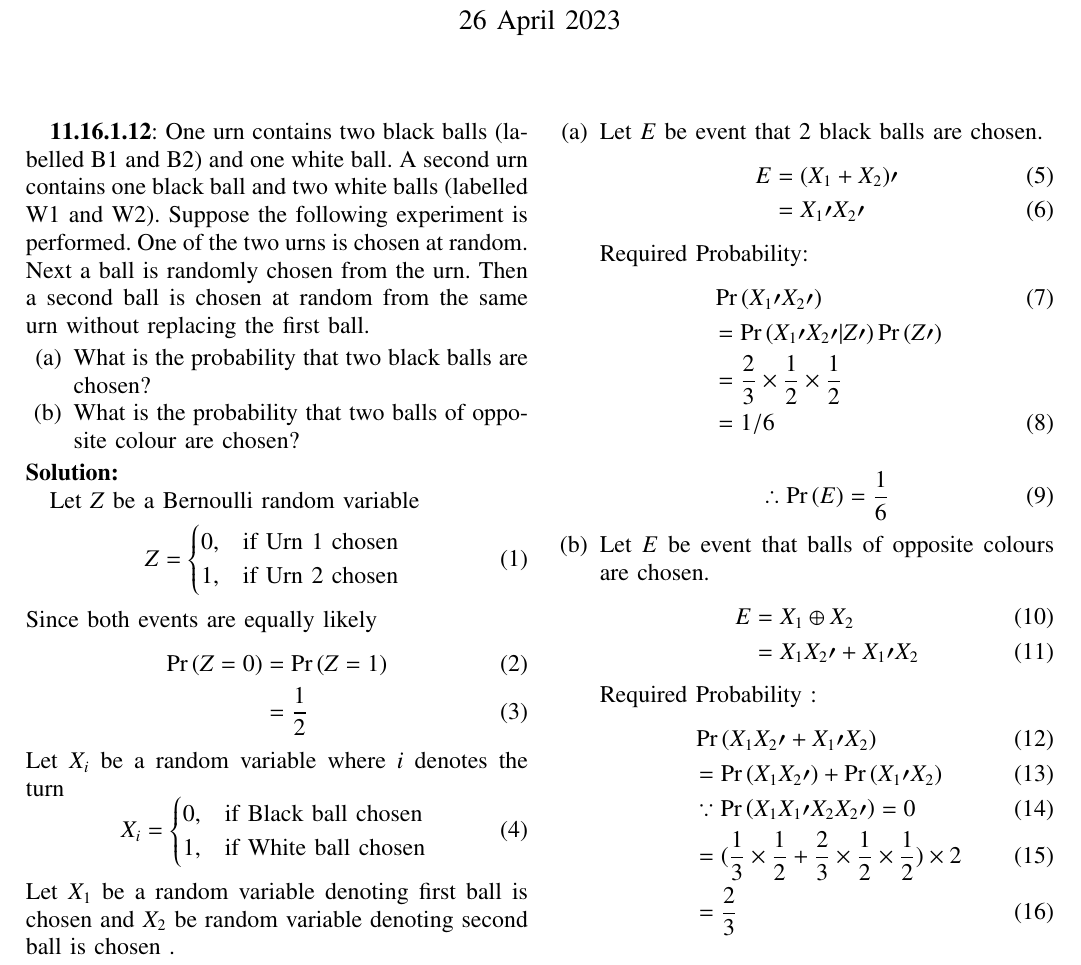
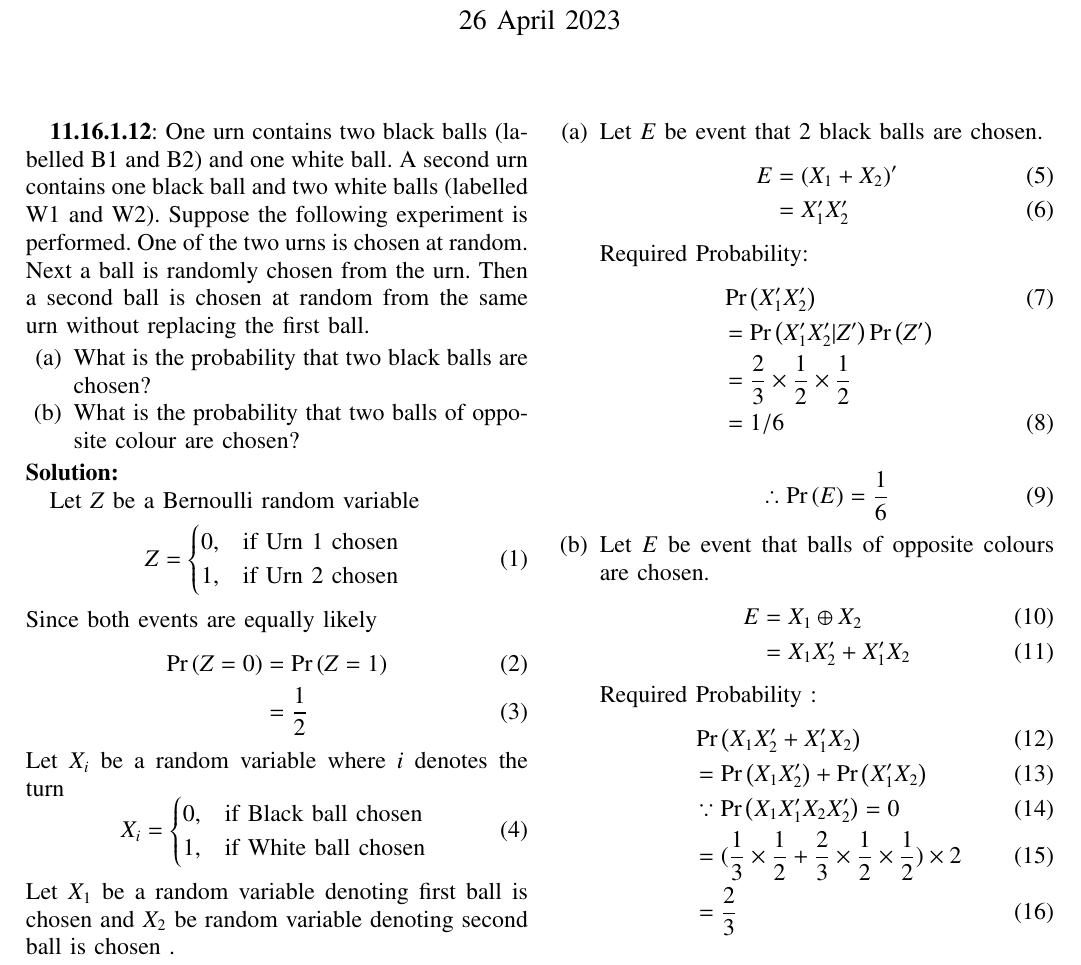
Before and after one commit to Aditya2174/AI1110, a LaTeX problem sheet (Assignment_2/assign2.tex): part of the page, cut so that both start at the same text. Compiled offline with pdfLaTeX.

Commit message:
made changes

```diff
--- a/Assignment_2/assign2.tex
+++ b/Assignment_2/assign2.tex
@@ -186,13 +186,13 @@ Let $X_1$ be a random variable denoting first ball is chosen and
 % % \end{align}
 \item Let $E$ be event that 2 black balls are chosen.
 \begin{align}
-E &= (X_1+X_2)\prime  \\
-&= X_1\prime X_2\prime
+E &= (X_1+X_2)^\prime  \\
+&= X_1^\prime X_2^\prime
 \end{align}
 Required Probability:
 \begin{align}
-&\pr{X_1\prime X_2\prime} \\ \nonumber
-&=\pr{X_1\prime X_2\prime | Z\prime}\pr{Z\prime} \\ \nonumber
+&\pr{X_1^\prime X_2^\prime} \\ \nonumber
+&=\pr{X_1^\prime X_2^\prime | Z^\prime}\pr{Z^\prime} \\ \nonumber
 &= \frac{2}{3}\times\frac{1}{2}\times\frac{1}{2} \\ \label{eq:1}
 &= 1/6
 \end{align}
@@ -202,13 +202,13 @@ Required Probability:
 \item Let $E$ be event that balls of opposite colours are chosen.
 \begin{align}
 E &= X_1 \xor X_2 \\
-&= X_1 X_2\prime + X_1\prime X_2
+&= X_1 X_2^\prime + X_1^\prime X_2
 \end{align}
 Required Probability :
 \begin{align}
-&\pr{X_1 X_2\prime + X_1\prime X_2} \\
-&=\pr{X_1 X_2\prime} + \pr{X_1\prime X_2} \\
-&\because \pr{X_1 X_1 \prime X_2 X_2 \prime} = 0 \\
+&\pr{X_1 X_2^\prime + X_1^\prime X_2} \\
+&=\pr{X_1 X_2^\prime} + \pr{X_1^\prime X_2} \\
+&\because \pr{X_1 X_1 ^\prime X_2 X_2 ^\prime} = 0 \\
 &=(\frac{1}{3}\times\frac{1}{2} + \frac{2}{3}\times\frac{1}{2}\times\frac{1}{2})\times 2 \\
 &=\frac{2}{3}
 \end{align}
```
Also changed, not shown: Assignment_2/assign2.pdf, 1 other file.
